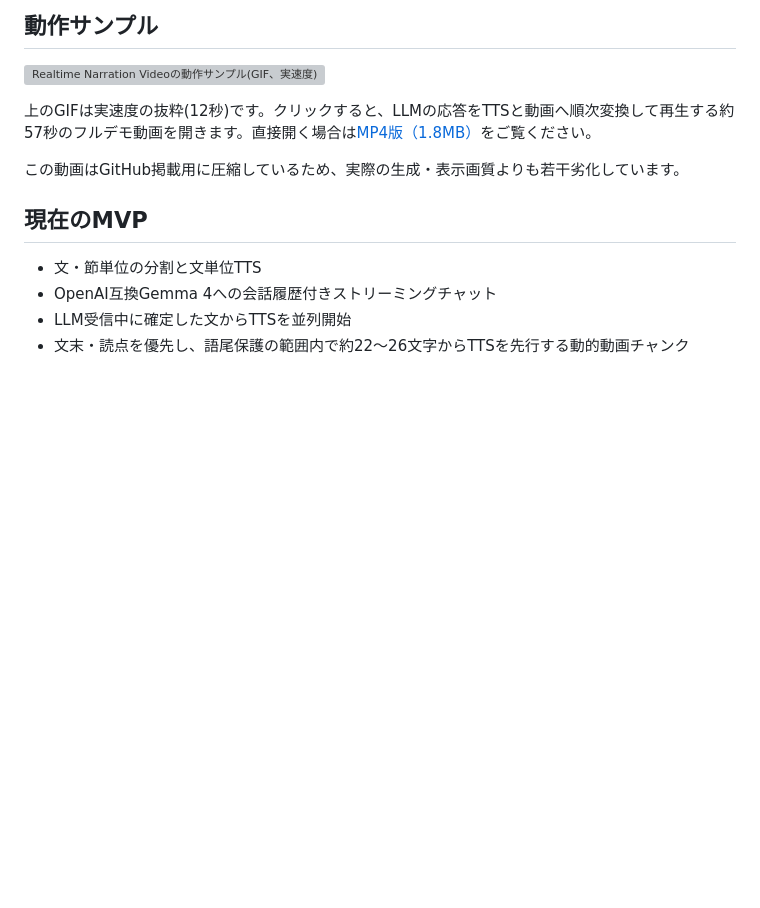
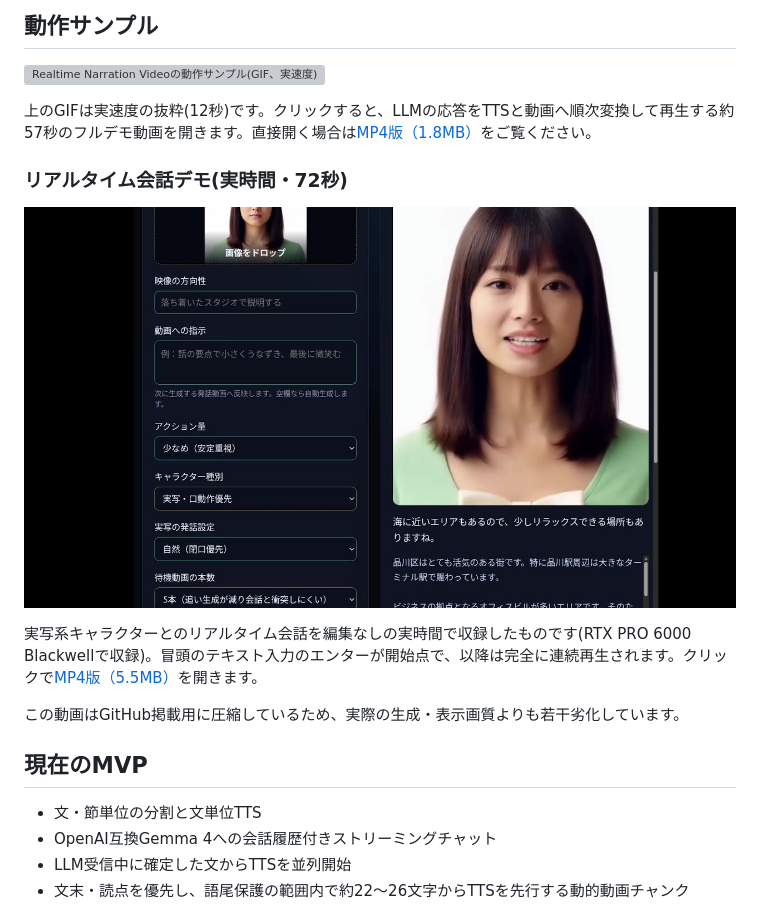
Before and after one commit to animede/Realtime_Narration_Video, a Markdown page: README.md, the part around the change. GitHub-like rendering; pictures changed too: docs/assets/demo-conversation-preview.jpg (added); blank space fills up the shorter version; grey boxes are pictures that could not be loaded.

```diff
--- a/README.md
+++ b/README.md
@@ -13,6 +13,12 @@
 [![Realtime Narration Videoの動作サンプル(GIF、実速度)](docs/assets/demo.gif)](docs/assets/demo.mp4)
 
 上のGIFは実速度の抜粋(12秒)です。クリックすると、LLMの応答をTTSと動画へ順次変換して再生する約57秒のフルデモ動画を開きます。直接開く場合は[MP4版（1.8MB）](docs/assets/demo.mp4)をご覧ください。
+
+### リアルタイム会話デモ(実時間・72秒)
+
+[![リアルタイム会話デモ](docs/assets/demo-conversation-preview.jpg)](docs/assets/demo-conversation.mp4)
+
+実写系キャラクターとのリアルタイム会話を編集なしの実時間で収録したものです(RTX PRO 6000 Blackwellで収録)。冒頭のテキスト入力のエンターが開始点で、以降は完全に連続再生されます。クリックで[MP4版（5.5MB）](docs/assets/demo-conversation.mp4)を開きます。
 
 この動画はGitHub掲載用に圧縮しているため、実際の生成・表示画質よりも若干劣化しています。
 
```
Also changed, not shown: README.en.md (+6 -0 lines), 1 other file.
